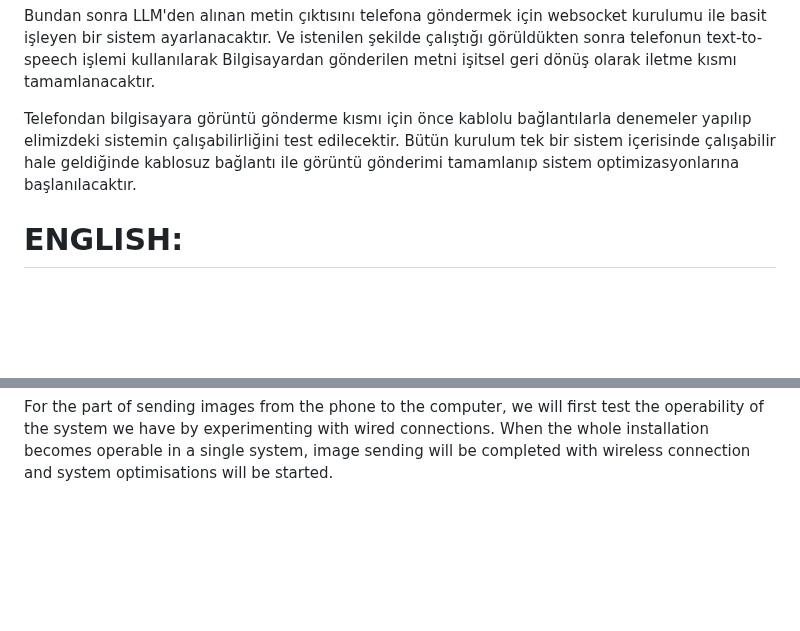
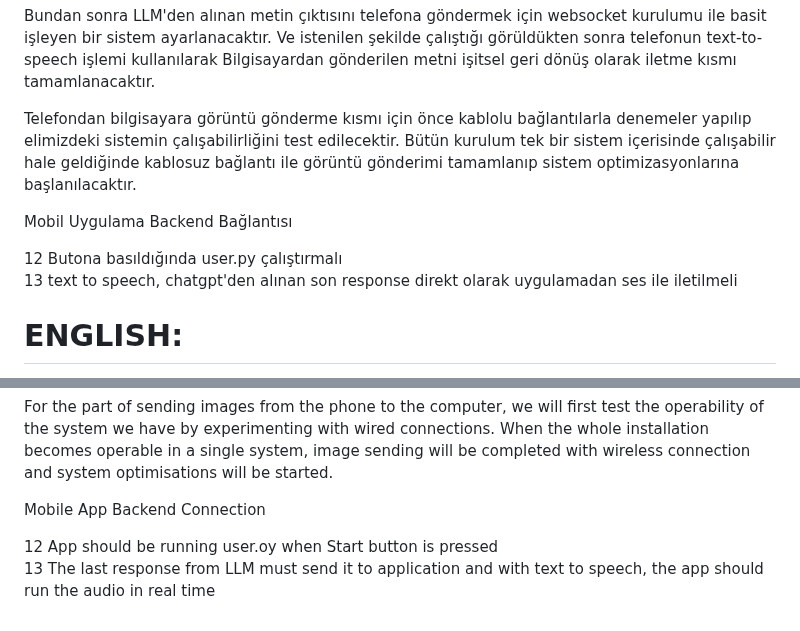
Before and after one commit to emre-bl/EVI-AI, a Markdown page: README.md, 2 parts joined by grey strips. Rendered like a GitHub page; blank space fills up the shorter version.

```diff
--- a/README.md
+++ b/README.md
@@ -30,6 +30,11 @@ Bundan sonra LLM'den alınan metin çıktısını telefona göndermek için webs
 
 Telefondan bilgisayara görüntü gönderme kısmı için önce kablolu bağlantılarla denemeler yapılıp elimizdeki sistemin çalışabilirliğini test edilecektir. Bütün kurulum tek bir sistem içerisinde çalışabilir hale geldiğinde kablosuz bağlantı ile görüntü gönderimi tamamlanıp sistem optimizasyonlarına başlanılacaktır.
 
+Mobil Uygulama Backend Bağlantısı
+
+12 Butona basıldığında user.py çalıştırmalı
+13 text to speech, chatgpt'den alınan son response direkt olarak uygulamadan ses ile iletilmeli
+
 # ENGLISH:
 YOLO PART
 
@@ -57,3 +62,8 @@ After the YOLO, RBG2Depth and LLM parts can be run separately as desired, first
 After that, a simple working system will be set up with websocket setup to send the text output from the LLM to the phone. And after it is seen that it works as desired, the part of transmitting the text sent from the computer as auditory feedback will be completed by using the text-to-speech operation of the phone.
 
 For the part of sending images from the phone to the computer, we will first test the operability of the system we have by experimenting with wired connections. When the whole installation becomes operable in a single system, image sending will be completed with wireless connection and system optimisations will be started.
+
+Mobile App Backend Connection
+
+12 App should be running user.oy when Start button is pressed
+13 The last response from LLM must send it to application and with text to speech, the app should run the audio in real time
```
